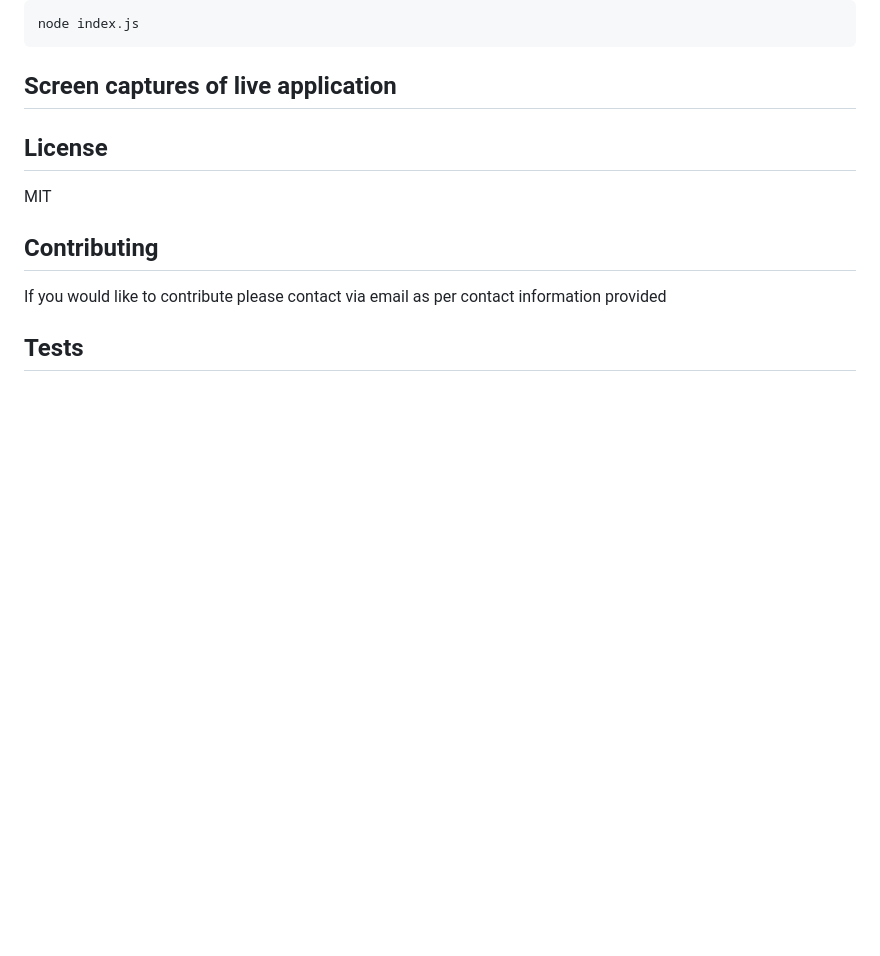
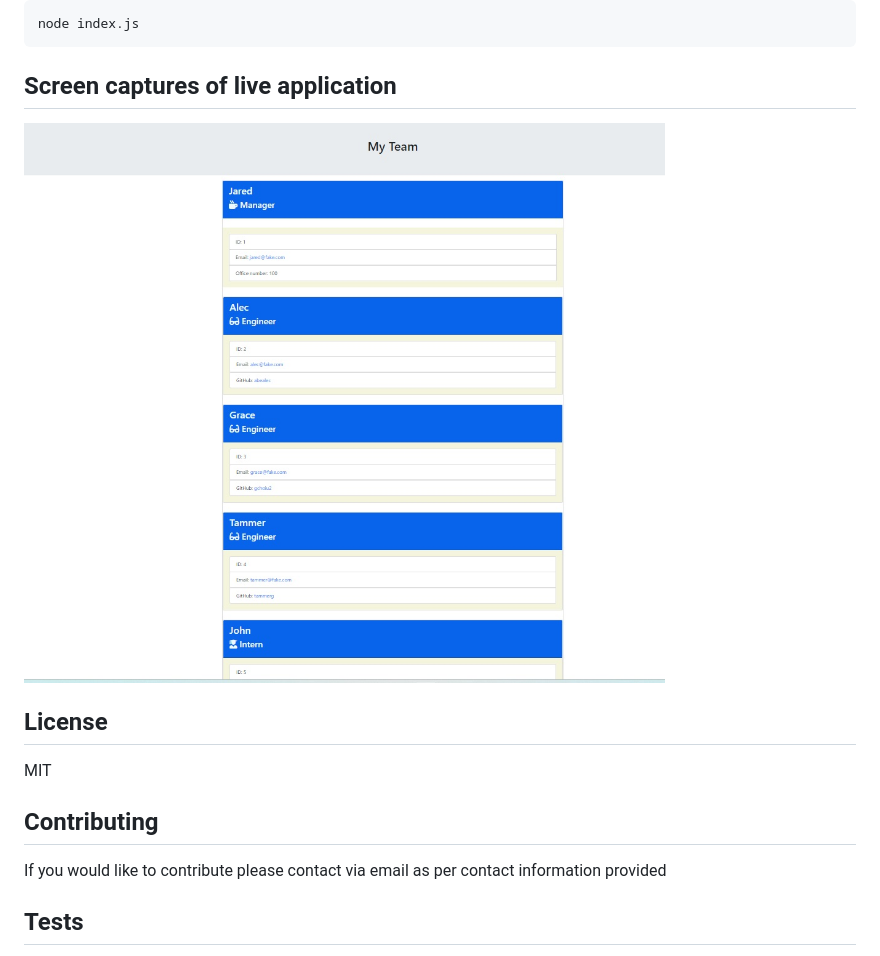
Before and after one commit to gnavea123/teamProfileGenerator, a Markdown page: README.md, the part around the change. GitHub-like rendering; pictures changed too: LiveAppScreenCapture.png (added); blank space fills up the shorter version.

Commit message:
Added scren captures to Readme file.

````diff
--- a/README.md
+++ b/README.md
@@ -35,6 +35,8 @@ node index.js
 ```
 
 ## Screen captures of live application
+
+![alt text](LiveAppScreenCapture.png)
 
 ## License
 
````
